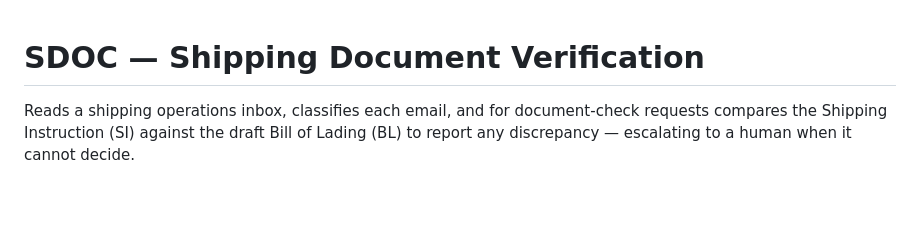
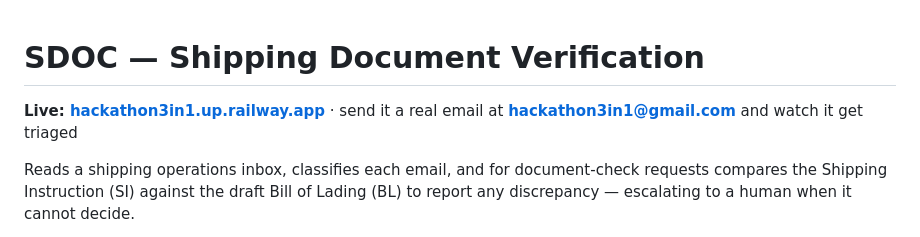
Before and after one commit to Jessechuo/hackathon3in1, a Markdown page: README.md, the part around the change. Drawn GitHub-style; blank space fills up the shorter version.

Commit message:
docs: link the live deployment and the address it listens on
The submission is a link, so the repo should lead with it. Also names the
Gmail address, since the point that lands with a reader is that they can
send it an email themselves.

```diff
--- a/README.md
+++ b/README.md
@@ -1,4 +1,7 @@
 # SDOC — Shipping Document Verification
+
+**Live: [hackathon3in1.up.railway.app](https://hackathon3in1.up.railway.app)** ·
+send it a real email at **hackathon3in1@gmail.com** and watch it get triaged
 
 Reads a shipping operations inbox, classifies each email, and for document-check
 requests compares the Shipping Instruction (SI) against the draft Bill of Lading
```
